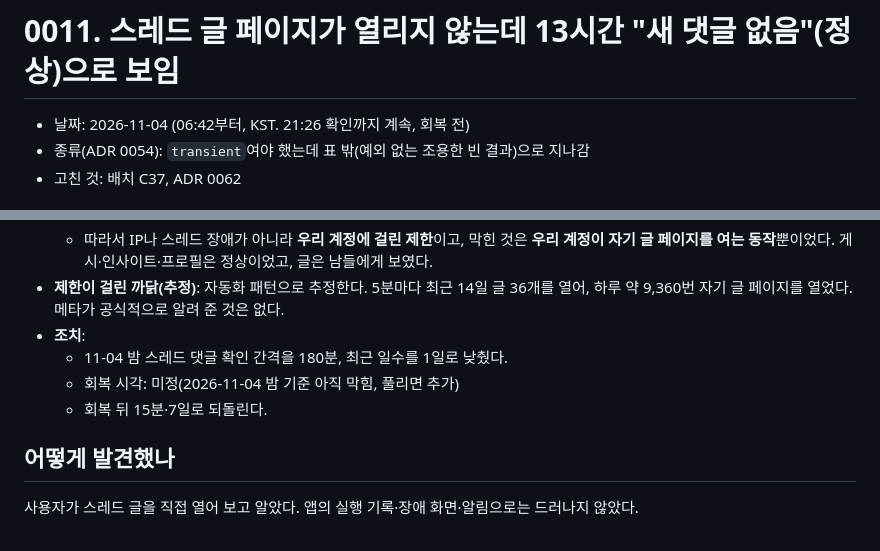
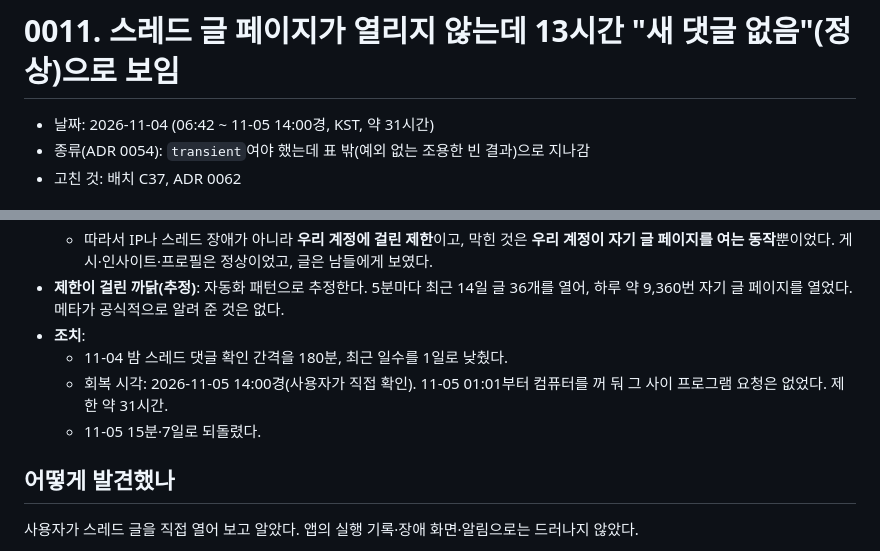
Before and after one commit to idktomorrow/non-sleep-marketer, a Markdown page: docs/incidents/0011-2026-11-04-threads-post-not-loading.md, 2 parts joined by grey strips. Rendered like a GitHub page.

Commit message:
docs(incidents): record recovery of 0011
제한은 2026-11-05 14:00경 풀렸다(사용자가 직접 로그인해 확인). 11-05 01:01부터
컴퓨터를 꺼 둬 그 사이 프로그램 요청은 없었다. 제한 약 31시간. 설정은 11-05
15분·7일로 되돌렸다.

Co-Authored-By: Claude Opus 5.5 <noreply@anthropic.com>

```diff
--- a/docs/incidents/0011-2026-11-04-threads-post-not-loading.md
+++ b/docs/incidents/0011-2026-11-04-threads-post-not-loading.md
@@ -1,6 +1,6 @@
 # 0011. 스레드 글 페이지가 열리지 않는데 13시간 "새 댓글 없음"(정상)으로 보임
 
-- 날짜: 2026-11-04 (06:42부터, KST. 21:26 확인까지 계속, 회복 전)
+- 날짜: 2026-11-04 (06:42 ~ 11-05 14:00경, KST, 약 31시간)
 - 종류(ADR 0054): `transient`여야 했는데 표 밖(예외 없는 조용한 빈 결과)으로 지나감
 - 고친 것: 배치 C37, ADR 0062
 
@@ -35,8 +35,8 @@
 - **제한이 걸린 까닭(추정)**: 자동화 패턴으로 추정한다. 5분마다 최근 14일 글 36개를 열어, 하루 약 9,360번 자기 글 페이지를 열었다. 메타가 공식적으로 알려 준 것은 없다.
 - **조치**:
   - 11-04 밤 스레드 댓글 확인 간격을 180분, 최근 일수를 1일로 낮췄다.
-  - 회복 시각: 미정(2026-11-04 밤 기준 아직 막힘, 풀리면 추가)
-  - 회복 뒤 15분·7일로 되돌린다.
+  - 회복 시각: 2026-11-05 14:00경(사용자가 직접 확인). 11-05 01:01부터 컴퓨터를 꺼 둬 그 사이 프로그램 요청은 없었다. 제한 약 31시간.
+  - 11-05 15분·7일로 되돌렸다.
 
 ## 어떻게 발견했나
 
```
Also changed, not shown: docs/incidents/README.md (+1 -1 lines).
